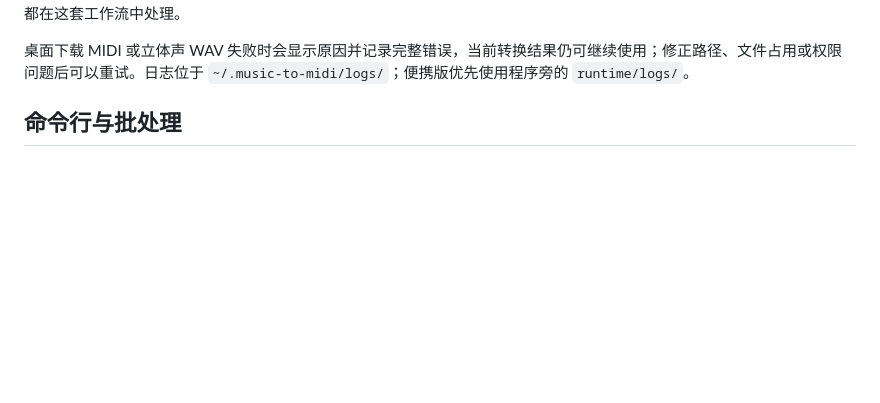
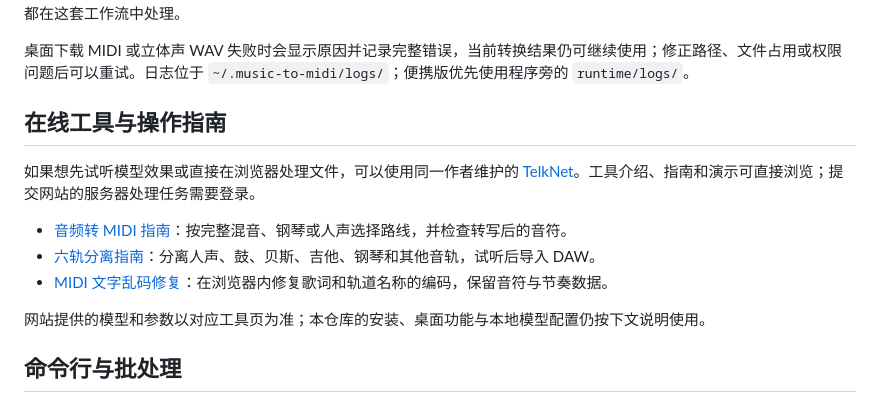
Before and after one commit to mason369/music-to-midi, a Markdown page: README.md, the part around the change. GitHub-like rendering; blank space fills up the shorter version.

```diff
--- a/README.md
+++ b/README.md
@@ -13,6 +13,16 @@
 当前版本同步七种处理模式：完整混音多乐器转写、人声/伴奏 WAV 分离、六声部 WAV 分离，以及 TransKun 默认 V2 / TransKun V2 Aug / Aria-AMT / ByteDance Pedal 四条钢琴专用转写流程。两个分离模式会生成 WAV 分轨；分离完成后，每条音轨都可在同一结果工作台选择 13 条 MIDI 路线之一。多乐器 AMT、stem separation、钢琴转 MIDI 和 BPM/tempo 元数据都在这套工作流中处理。
 
 桌面下载 MIDI 或立体声 WAV 失败时会显示原因并记录完整错误，当前转换结果仍可继续使用；修正路径、文件占用或权限问题后可以重试。日志位于 `~/.music-to-midi/logs/`；便携版优先使用程序旁的 `runtime/logs/`。
+
+## 在线工具与操作指南
+
+如果想先试听模型效果或直接在浏览器处理文件，可以使用同一作者维护的 [TelkNet](https://telknet.cc/zh/tools)。工具介绍、指南和演示可直接浏览；提交网站的服务器处理任务需要登录。
+
+- [音频转 MIDI 指南](https://telknet.cc/zh/solutions/audio-to-midi)：按完整混音、钢琴或人声选择路线，并检查转写后的音符。
+- [六轨分离指南](https://telknet.cc/zh/solutions/six-stem-splitter)：分离人声、鼓、贝斯、吉他、钢琴和其他音轨，试听后导入 DAW。
+- [MIDI 文字乱码修复](https://telknet.cc/zh/solutions/midi-encoding-converter)：在浏览器内修复歌词和轨道名称的编码，保留音符与节奏数据。
+
+网站提供的模型和参数以对应工具页为准；本仓库的安装、桌面功能与本地模型配置仍按下文说明使用。
 
 ## 命令行与批处理
 
```
Also changed, not shown: docs/README.md (+10 -0 lines).
